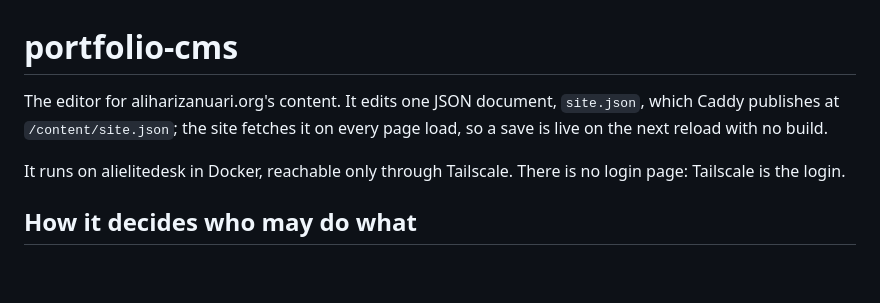
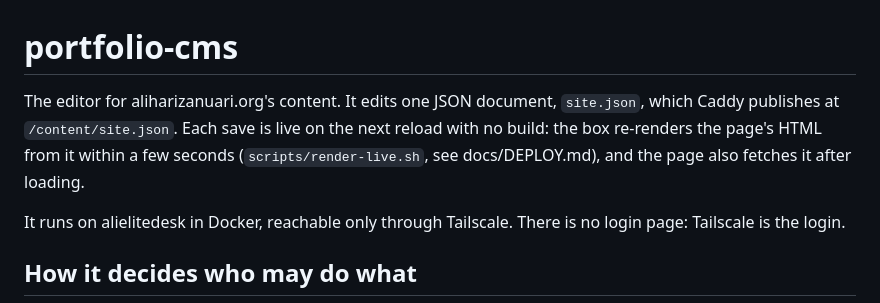
Before and after one commit to alihariz/portfolio, a Markdown page: cms/README.md, the part around the change. Rendered like a GitHub page; blank space fills up the shorter version.

```diff
--- a/cms/README.md
+++ b/cms/README.md
@@ -1,8 +1,10 @@
 # portfolio-cms
 
 The editor for aliharizanuari.org's content. It edits one JSON document,
-`site.json`, which Caddy publishes at `/content/site.json`; the site fetches it
-on every page load, so a save is live on the next reload with no build.
+`site.json`, which Caddy publishes at `/content/site.json`. Each save is live on
+the next reload with no build: the box re-renders the page's HTML from it
+within a few seconds (`scripts/render-live.sh`, see docs/DEPLOY.md), and the
+page also fetches it after loading.
 
 It runs on alielitedesk in Docker, reachable only through Tailscale. There is no
 login page: Tailscale is the login.
```
Also changed, not shown: docs/DEPLOY.md (+70 -3 lines), 1 other file.
